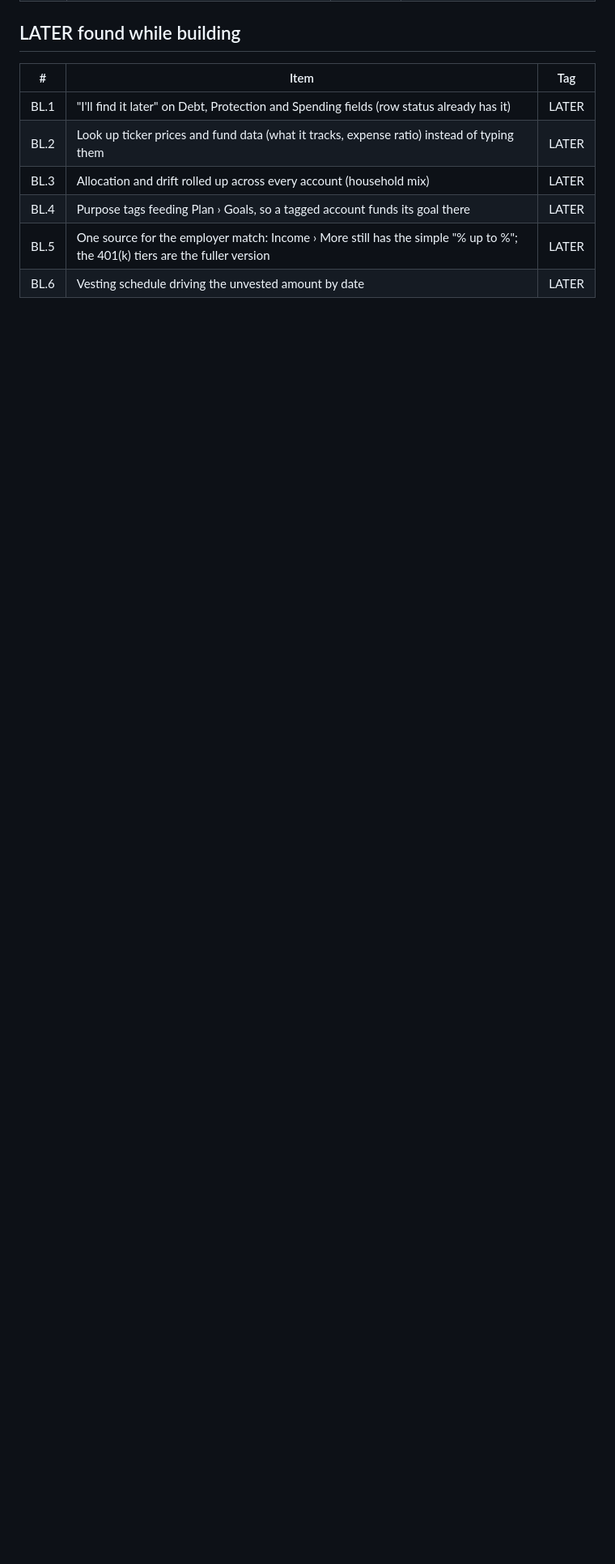
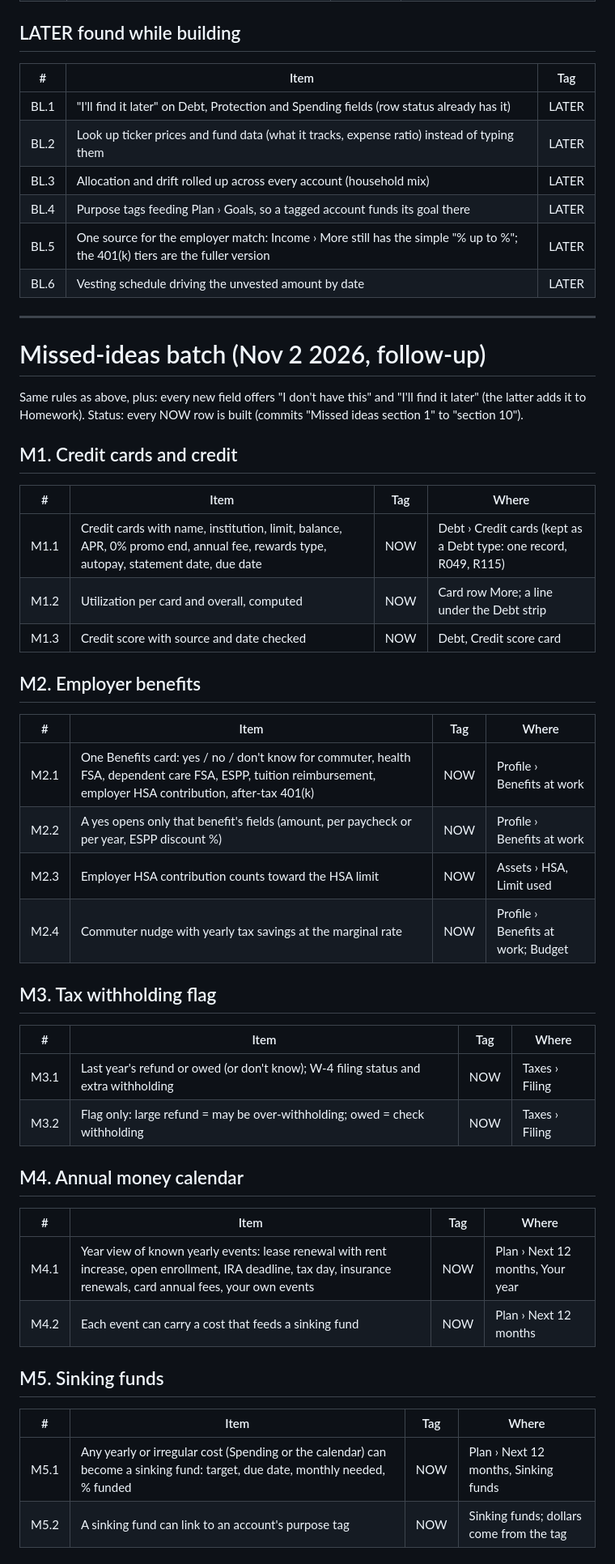
Before and after one commit to Sapphirestoneage/Slam, a Markdown page: docs/backlog-brandon.md, the part around one of its changes. Shown at 81% size. Drawn GitHub-style; blank space fills up the shorter version.

```diff
--- a/docs/backlog-brandon.md
+++ b/docs/backlog-brandon.md
@@ -78,3 +78,49 @@ commit per section.
 | BL.4 | Purpose tags feeding Plan › Goals, so a tagged account funds its goal there | LATER |
 | BL.5 | One source for the employer match: Income › More still has the simple "% up to %"; the 401(k) tiers are the fuller version | LATER |
 | BL.6 | Vesting schedule driving the unvested amount by date | LATER |
+
+---
+
+# Missed-ideas batch (Nov 2 2026, follow-up)
+
+Same rules as above, plus: every new field offers "I don't have this" and "I'll find it later" (the latter adds it
+to Homework). Status: every NOW row is built (commits "Missed ideas section 1" to "section 10").
+
+## M1. Credit cards and credit
+
+| # | Item | Tag | Where |
+|---|---|---|---|
+| M1.1 | Credit cards with name, institution, limit, balance, APR, 0% promo end, annual fee, rewards type, autopay, statement date, due date | NOW | Debt › Credit cards (kept as a Debt type: one record, R049, R115) |
+| M1.2 | Utilization per card and overall, computed | NOW | Card row More; a line under the Debt strip |
+| M1.3 | Credit score with source and date checked | NOW | Debt, Credit score card |
+
+## M2. Employer benefits
+
+| # | Item | Tag | Where |
+|---|---|---|---|
+| M2.1 | One Benefits card: yes / no / don't know for commuter, health FSA, dependent care FSA, ESPP, tuition reimbursement, employer HSA contribution, after-tax 401(k) | NOW | Profile › Benefits at work |
+| M2.2 | A yes opens only that benefit's fields (amount, per paycheck or per year, ESPP discount %) | NOW | Profile › Benefits at work |
+| M2.3 | Employer HSA contribution counts toward the HSA limit | NOW | Assets › HSA, Limit used |
+| M2.4 | Commuter nudge with yearly tax savings at the marginal rate | NOW | Profile › Benefits at work; Budget |
+
+## M3. Tax withholding flag
+
+| # | Item | Tag | Where |
+|---|---|---|---|
+| M3.1 | Last year's refund or owed (or don't know); W-4 filing status and extra withholding | NOW | Taxes › Filing |
+| M3.2 | Flag only: large refund = may be over-withholding; owed = check withholding | NOW | Taxes › Filing |
+
+## M4. Annual money calendar
+
+| # | Item | Tag | Where |
+|---|---|---|---|
+| M4.1 | Year view of known yearly events: lease renewal with rent increase, open enrollment, IRA deadline, tax day, insurance renewals, card annual fees, your own events | NOW | Plan › Next 12 months, Your year |
+| M4.2 | Each event can carry a cost that feeds a sinking fund | NOW | Plan › Next 12 months |
+
+## M5. Sinking funds
+
+| # | Item | Tag | Where |
+|---|---|---|---|
+| M5.1 | Any yearly or irregular cost (Spending or the calendar) can become a sinking fund: target, due date, monthly needed, % funded | NOW | Plan › Next 12 months, Sinking funds |
+| M5.2 | A sinking fund can link to an account's purpose tag | NOW | Sinking funds; dollars come from the tag |
+
```
Also changed, not shown: other parts of docs/backlog-brandon.md (+44 -0 lines).
